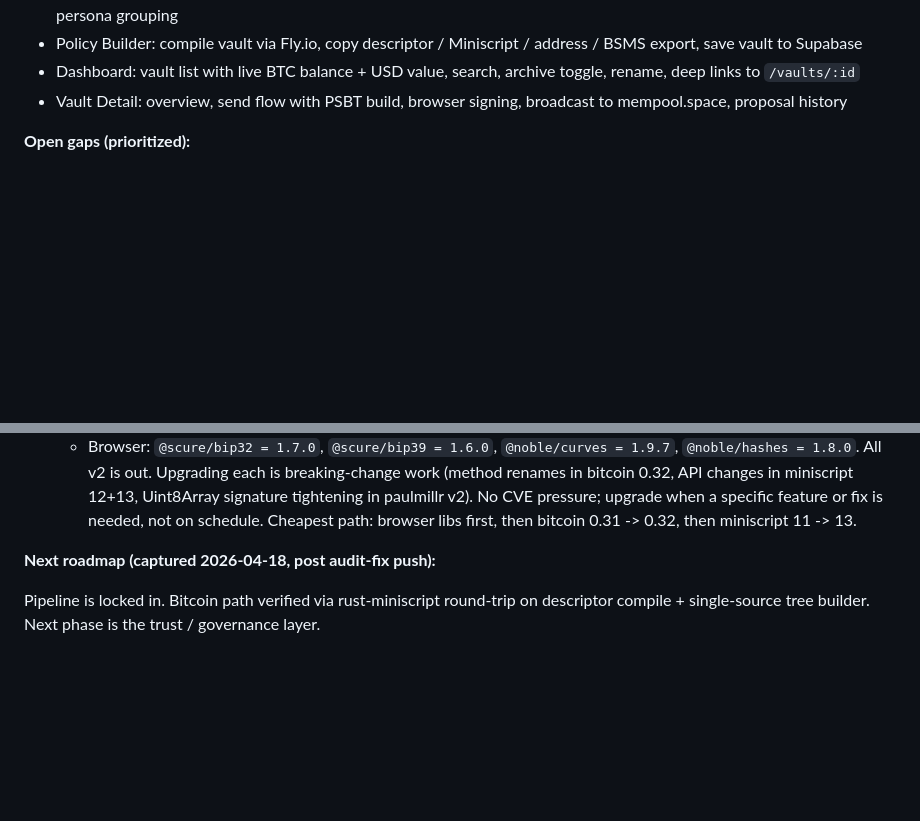
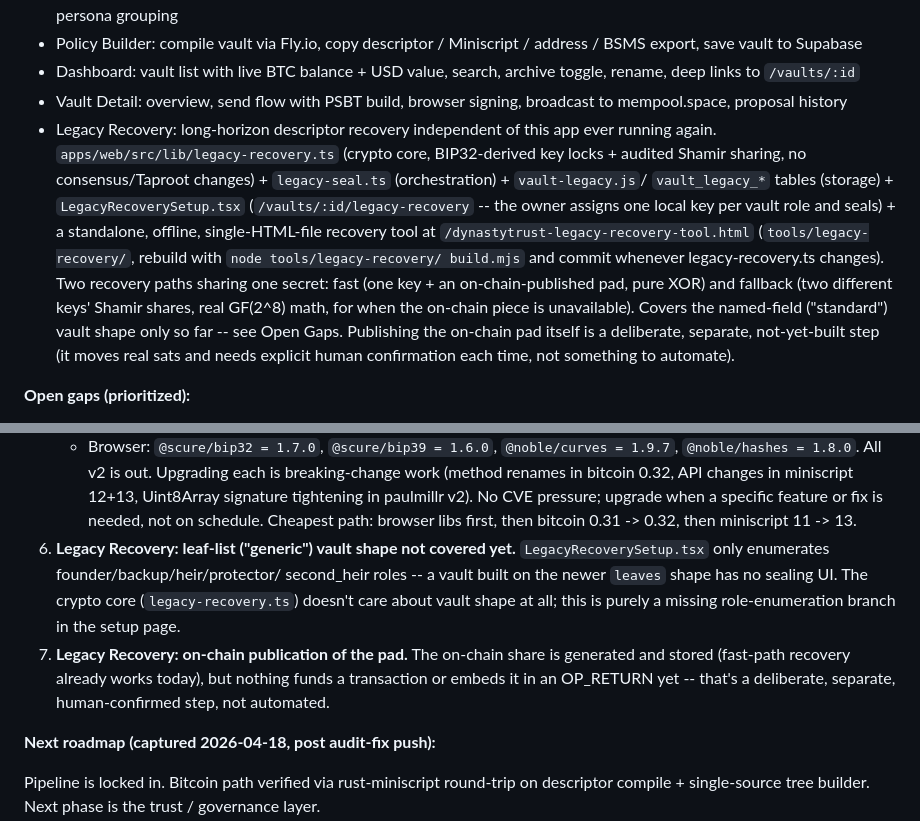
Before and after one commit to stackingunderpressure/Dynastytrust, a Markdown page: CLAUDE.md, 2 parts joined by grey strips. Drawn GitHub-style; blank space fills up the shorter version.

Commit message:
CLAUDE.md: document Legacy Recovery in Working features + Open gaps
[skip ci]

```diff
--- a/CLAUDE.md
+++ b/CLAUDE.md
@@ -450,6 +450,23 @@ See `Stack` above for the layout.
   toggle, rename, deep links to `/vaults/:id`
 - Vault Detail: overview, send flow with PSBT build, browser signing,
   broadcast to mempool.space, proposal history
+- Legacy Recovery: long-horizon descriptor recovery independent of this app
+  ever running again. `apps/web/src/lib/legacy-recovery.ts` (crypto core,
+  BIP32-derived key locks + audited Shamir sharing, no consensus/Taproot
+  changes) + `legacy-seal.ts` (orchestration) + `vault-legacy.js`/
+  `vault_legacy_*` tables (storage) + `LegacyRecoverySetup.tsx`
+  (`/vaults/:id/legacy-recovery` -- the owner assigns one local key per
+  vault role and seals) + a standalone, offline, single-HTML-file recovery
+  tool at `/dynastytrust-legacy-recovery-tool.html`
+  (`tools/legacy-recovery/`, rebuild with `node tools/legacy-recovery/
+  build.mjs` and commit whenever legacy-recovery.ts changes). Two recovery
+  paths sharing one secret: fast (one key + an on-chain-published pad,
+  pure XOR) and fallback (two different keys' Shamir shares, real GF(2^8)
+  math, for when the on-chain piece is unavailable). Covers the
+  named-field ("standard") vault shape only so far -- see Open Gaps.
+  Publishing the on-chain pad itself is a deliberate, separate, not-yet-built
+  step (it moves real sats and needs explicit human confirmation each time,
+  not something to automate).
 
 **Open gaps (prioritized):**
 
@@ -473,6 +490,16 @@ See `Stack` above for the layout.
    paulmillr v2). No CVE pressure; upgrade when a specific feature or fix
    is needed, not on schedule. Cheapest path: browser libs first, then
    bitcoin 0.31 -> 0.32, then miniscript 11 -> 13.
+6. **Legacy Recovery: leaf-list ("generic") vault shape not covered yet.**
+   `LegacyRecoverySetup.tsx` only enumerates founder/backup/heir/protector/
+   second_heir roles -- a vault built on the newer `leaves` shape has no
+   sealing UI. The crypto core (`legacy-recovery.ts`) doesn't care about
+   vault shape at all; this is purely a missing role-enumeration branch in
+   the setup page.
+7. **Legacy Recovery: on-chain publication of the pad.** The on-chain share
+   is generated and stored (fast-path recovery already works today), but
+   nothing funds a transaction or embeds it in an OP_RETURN yet -- that's a
+   deliberate, separate, human-confirmed step, not automated.
 
 **Next roadmap (captured 2026-04-18, post audit-fix push):**
 
```
